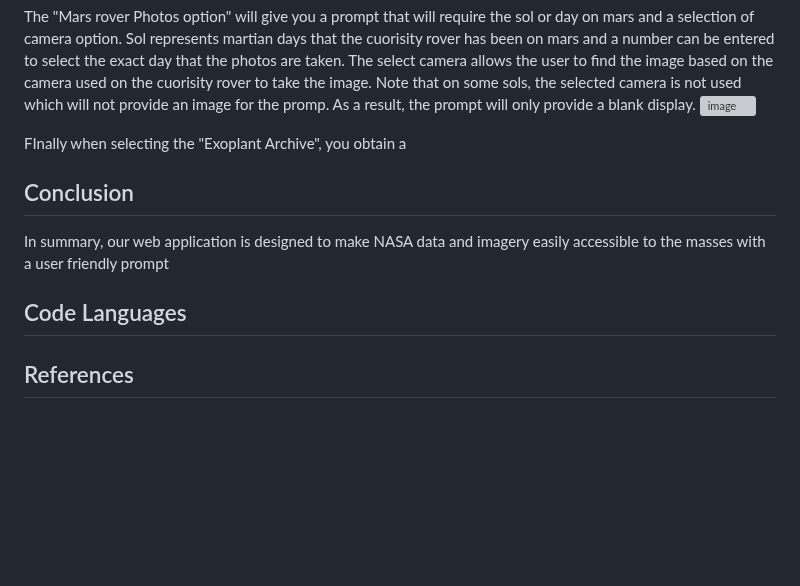
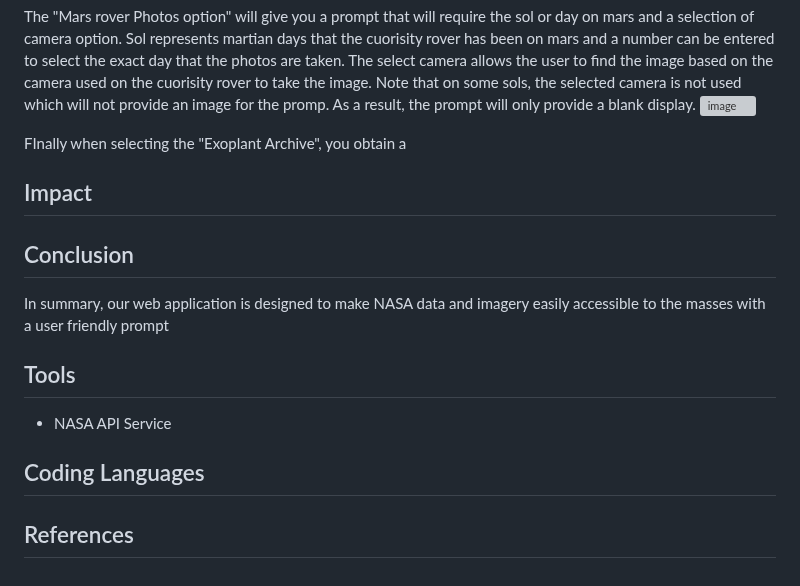
Before and after one commit to Prithwis-2023/NASABot, a Markdown page: README.md, the part around the change. Rendered like a GitHub page; blank space fills up the shorter version; grey boxes are pictures that could not be loaded.

```diff
--- a/README.md
+++ b/README.md
@@ -60,12 +60,18 @@ The "Mars rover Photos option" will give you a prompt that will require the sol
 
 FInally when selecting the "Exoplant Archive", you obtain a
 
+## Impact
+
 
 ## Conclusion
 In summary, our web application is designed to make NASA data and imagery easily accessible to the masses with a user friendly prompt
 
 
-## Code Languages
+## Tools
+
+* NASA API Service
+
+## Coding Languages
 
 
 ## References
```
